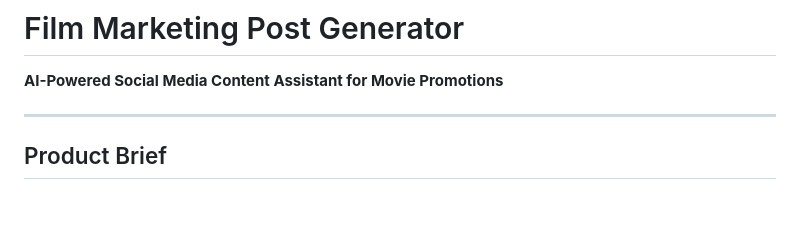
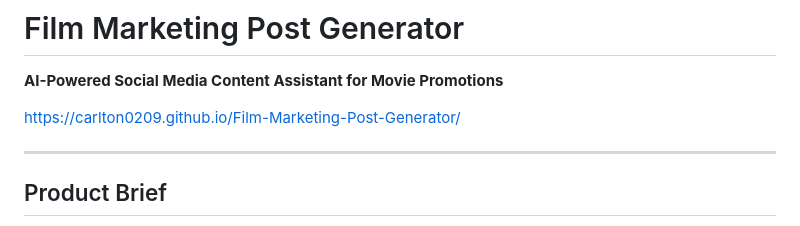
Before and after one commit to Carlton0209/Film-Marketing-Post-Generator, a Markdown page: README.md, the part around the change. Drawn GitHub-style; blank space fills up the shorter version.

Commit message:
Update README.md
Add project URL to README for easy access.

```diff
--- a/README.md
+++ b/README.md
@@ -1,6 +1,8 @@
 #  Film Marketing Post Generator
 
 **AI-Powered Social Media Content Assistant for Movie Promotions**
+
+https://carlton0209.github.io/Film-Marketing-Post-Generator/
 
 ---
 
```
